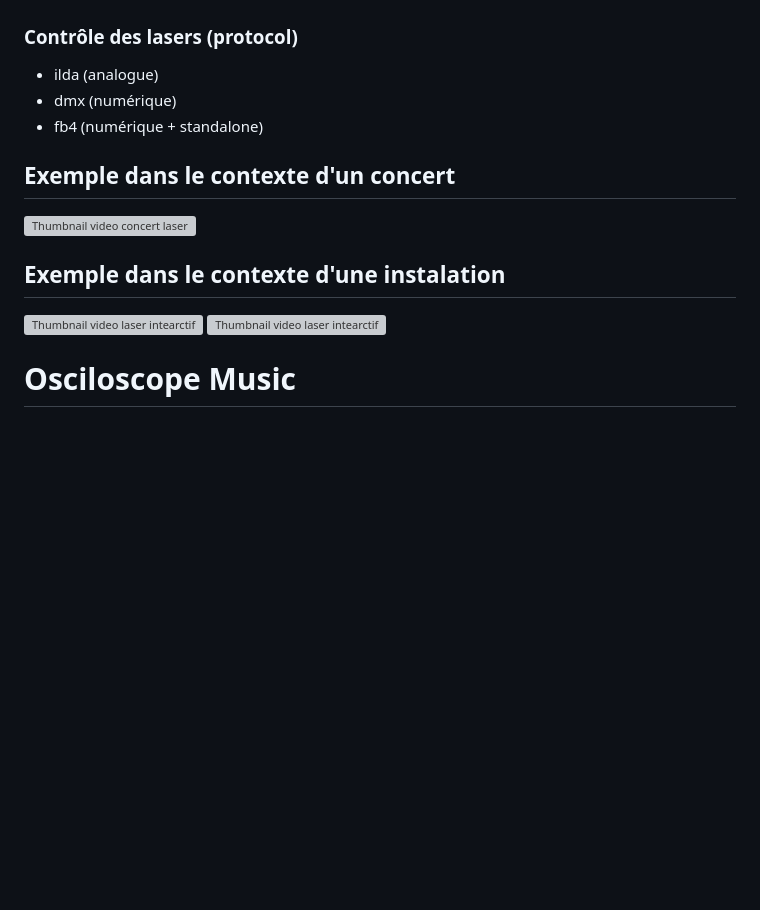
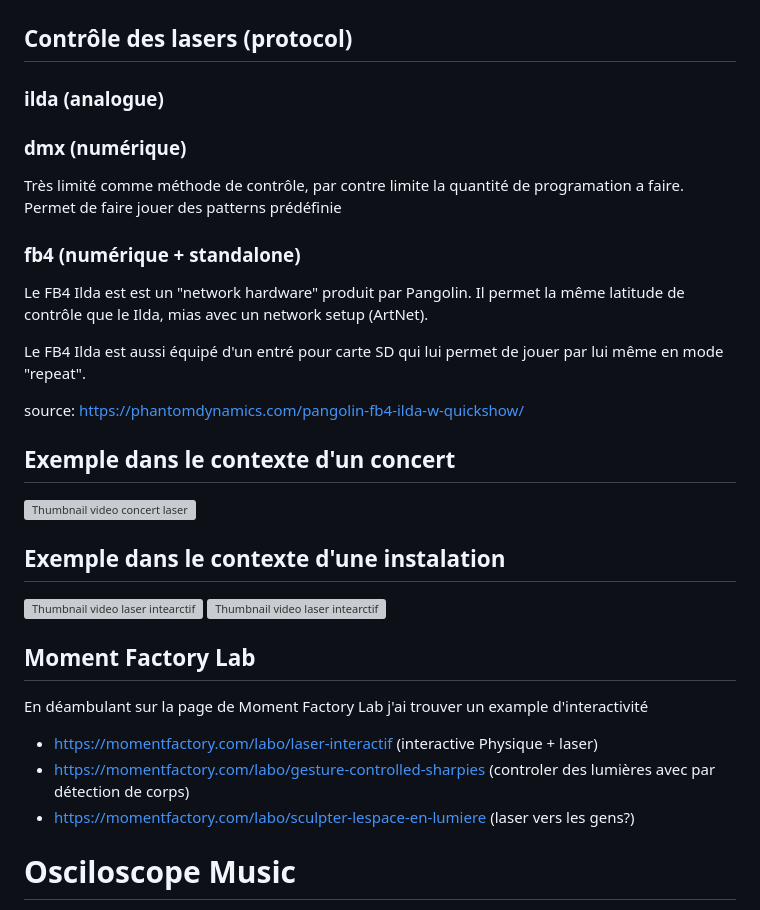
Before and after one commit to vince1887/recherche-concept, a Markdown page: README.md, the part around the change. Rendered like a GitHub page; blank space fills up the shorter version; grey boxes are pictures that could not be loaded.

```diff
--- a/README.md
+++ b/README.md
@@ -12,10 +12,24 @@ Les projecteurs de laser servent a projeter des faisceaux lasers colorés à tra
 ### Module de déplacement des lasers
 ![image daplacement des lasers](/images/laser_deplacement.JPG)
 
-### Contrôle des lasers (protocol)
-- ilda (analogue)
-- dmx (numérique)
-- fb4 (numérique + standalone)
+## Contrôle des lasers (protocol)
+
+### ilda (analogue)
+
+
+
+### dmx (numérique)
+
+Très limité comme méthode de contrôle, par contre limite la quantité de programation a faire.
+Permet de faire jouer des patterns prédéfinie
+
+### fb4 (numérique + standalone)
+
+Le FB4 Ilda est est un "network hardware" produit par Pangolin. Il permet la même latitude de contrôle que le Ilda, mias avec un network setup (ArtNet).
+
+Le FB4 Ilda est aussi équipé d'un entré pour carte SD qui lui permet de jouer par lui même en mode "repeat".
+
+source: https://phantomdynamics.com/pangolin-fb4-ilda-w-quickshow/
 
 ## Exemple dans le contexte d'un concert
 [![Thumbnail video concert laser](https://img.youtube.com/vi/QtXx3Qubmys/0.jpg)](https://www.youtube.com/watch?v=QtXx3Qubmys&t=1833s)
@@ -24,7 +38,11 @@ Les projecteurs de laser servent a projeter des faisceaux lasers colorés à tra
 [![Thumbnail video laser intearctif](https://img.youtube.com/vi/tRIWF3Hhrew/0.jpg)](https://www.youtube.com/watch?v=tRIWF3Hhrew)
 [![Thumbnail video laser intearctif](https://img.youtube.com/vi/l2j3lmJM_zw/0.jpg)](https://www.youtube.com/watch?v=l2j3lmJM_zw)
 
-
+## Moment Factory Lab
+En déambulant sur la page de Moment Factory Lab j'ai trouver un example d'interactivité
+- https://momentfactory.com/labo/laser-interactif (interactive Physique + laser)
+- https://momentfactory.com/labo/gesture-controlled-sharpies (controler des lumières avec par détection de corps)
+- https://momentfactory.com/labo/sculpter-lespace-en-lumiere (laser vers les gens?)
 # Osciloscope Music
  L'osciloscope music est une musique qui génère son propre visuel. Le visuel se génère en séparant le canal de gauche et de droite pour les asigner à des valeurs en X et Y. Le but est donc de créer quelque chose de plaisant à regarder et écouter. Donc le "visuel" est eimpreigner en qulque sorte dans le fichier audio.
 
```
